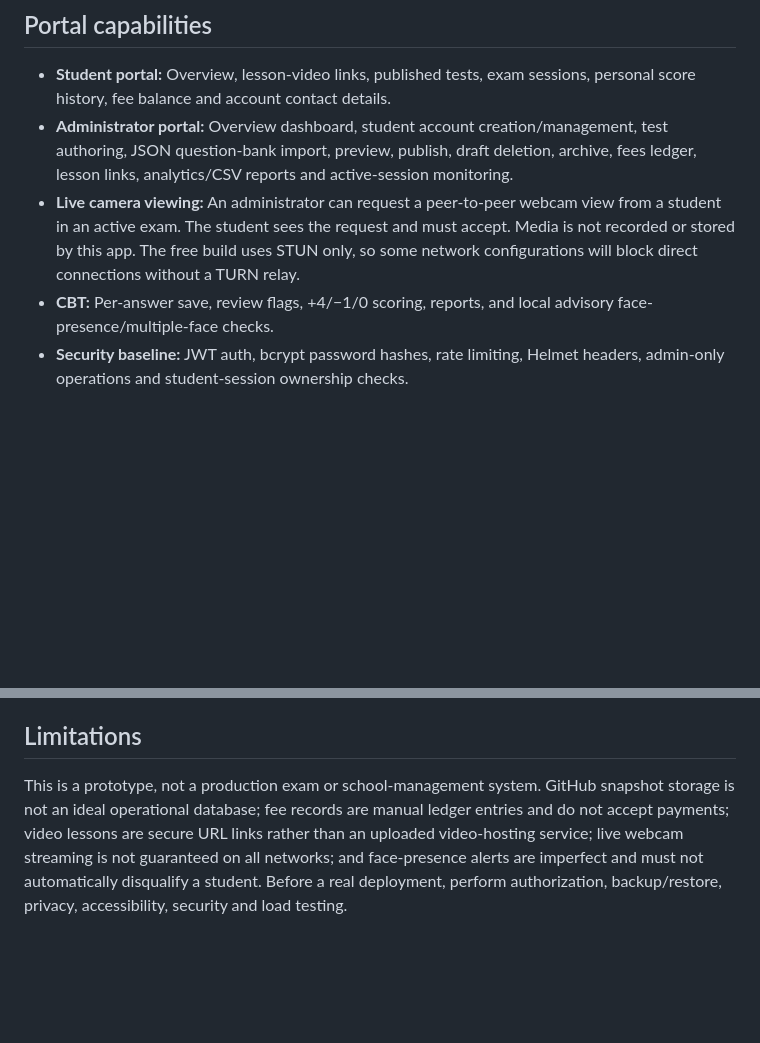
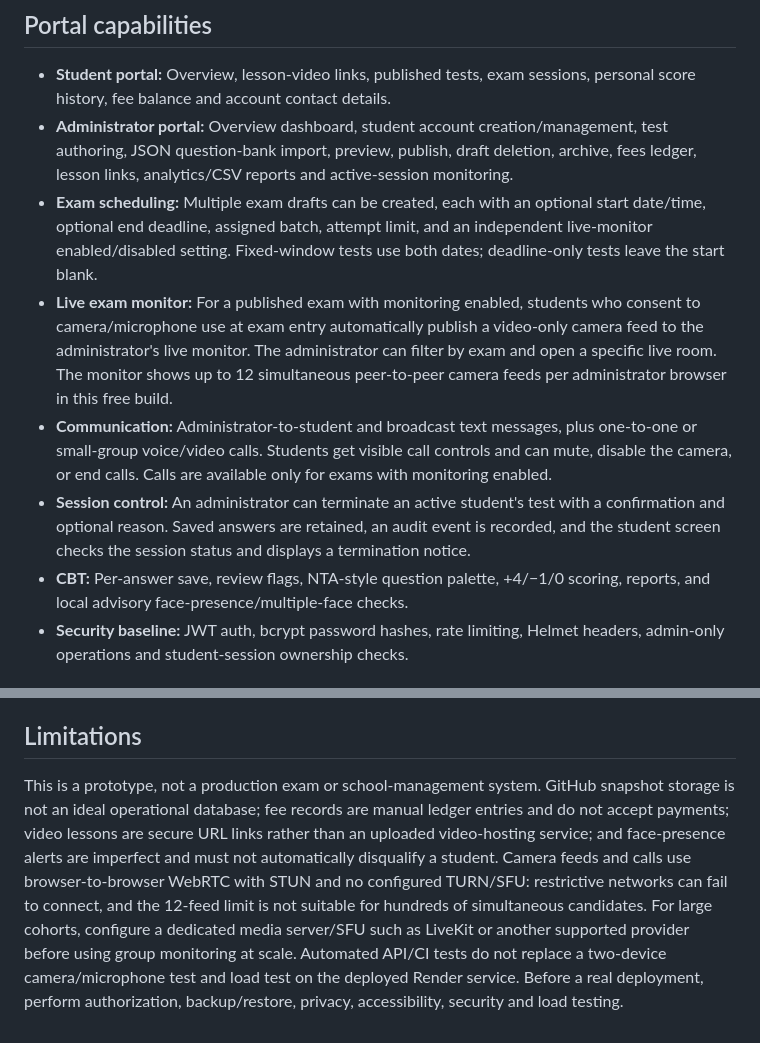
Before and after one commit to amazonacc1181/V3-new-test-system-, a Markdown page: README.md, 2 parts joined by grey strips. Drawn GitHub-style; blank space fills up the shorter version.

Commit message:
Document schedule, automatic monitoring, communication and scale limits

```diff
--- a/README.md
+++ b/README.md
@@ -6,8 +6,11 @@ A standalone NEET-style CBT prototype with different role-based spaces for stude
 
 - **Student portal:** Overview, lesson-video links, published tests, exam sessions, personal score history, fee balance and account contact details.
 - **Administrator portal:** Overview dashboard, student account creation/management, test authoring, JSON question-bank import, preview, publish, draft deletion, archive, fees ledger, lesson links, analytics/CSV reports and active-session monitoring.
-- **Live camera viewing:** An administrator can request a peer-to-peer webcam view from a student in an active exam. The student sees the request and must accept. Media is not recorded or stored by this app. The free build uses STUN only, so some network configurations will block direct connections without a TURN relay.
-- **CBT:** Per-answer save, review flags, +4/−1/0 scoring, reports, and local advisory face-presence/multiple-face checks.
+- **Exam scheduling:** Multiple exam drafts can be created, each with an optional start date/time, optional end deadline, assigned batch, attempt limit, and an independent live-monitor enabled/disabled setting. Fixed-window tests use both dates; deadline-only tests leave the start blank.
+- **Live exam monitor:** For a published exam with monitoring enabled, students who consent to camera/microphone use at exam entry automatically publish a video-only camera feed to the administrator's live monitor. The administrator can filter by exam and open a specific live room. The monitor shows up to 12 simultaneous peer-to-peer camera feeds per administrator browser in this free build.
+- **Communication:** Administrator-to-student and broadcast text messages, plus one-to-one or small-group voice/video calls. Students get visible call controls and can mute, disable the camera, or end calls. Calls are available only for exams with monitoring enabled.
+- **Session control:** An administrator can terminate an active student's test with a confirmation and optional reason. Saved answers are retained, an audit event is recorded, and the student screen checks the session status and displays a termination notice.
+- **CBT:** Per-answer save, review flags, NTA-style question palette, +4/−1/0 scoring, reports, and local advisory face-presence/multiple-face checks.
 - **Security baseline:** JWT auth, bcrypt password hashes, rate limiting, Helmet headers, admin-only operations and student-session ownership checks.
 
 ## Storage: important
@@ -49,4 +52,4 @@ Import a JSON array (or an object containing a `questions` array). Each question
 
 ## Limitations
 
-This is a prototype, not a production exam or school-management system. GitHub snapshot storage is not an ideal operational database; fee records are manual ledger entries and do not accept payments; video lessons are secure URL links rather than an uploaded video-hosting service; live webcam streaming is not guaranteed on all networks; and face-presence alerts are imperfect and must not automatically disqualify a student. Before a real deployment, perform authorization, backup/restore, privacy, accessibility, security and load testing.
+This is a prototype, not a production exam or school-management system. GitHub snapshot storage is not an ideal operational database; fee records are manual ledger entries and do not accept payments; video lessons are secure URL links rather than an uploaded video-hosting service; and face-presence alerts are imperfect and must not automatically disqualify a student. Camera feeds and calls use browser-to-browser WebRTC with STUN and no configured TURN/SFU: restrictive networks can fail to connect, and the 12-feed limit is not suitable for hundreds of simultaneous candidates. For large cohorts, configure a dedicated media server/SFU such as LiveKit or another supported provider before using group monitoring at scale. Automated API/CI tests do not replace a two-device camera/microphone test and load test on the deployed Render service. Before a real deployment, perform authorization, backup/restore, privacy, accessibility, security and load testing.
```
